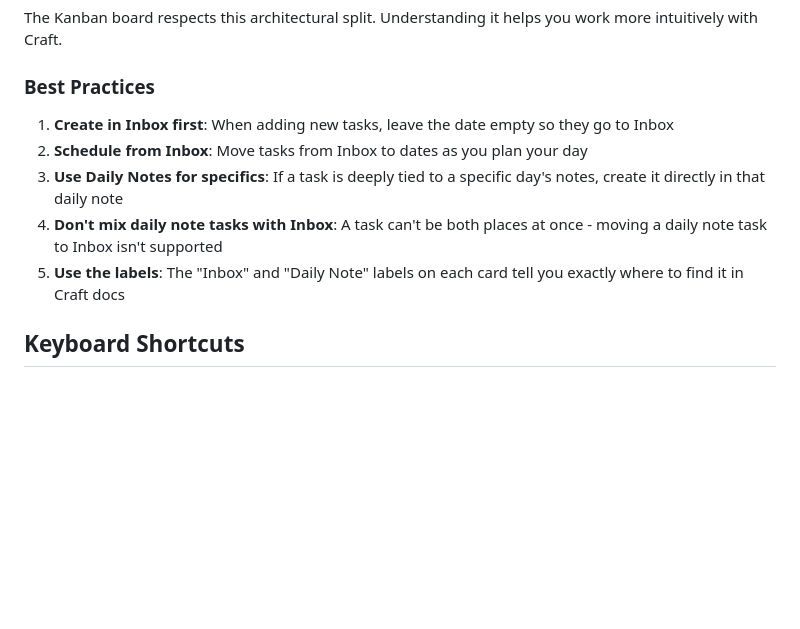
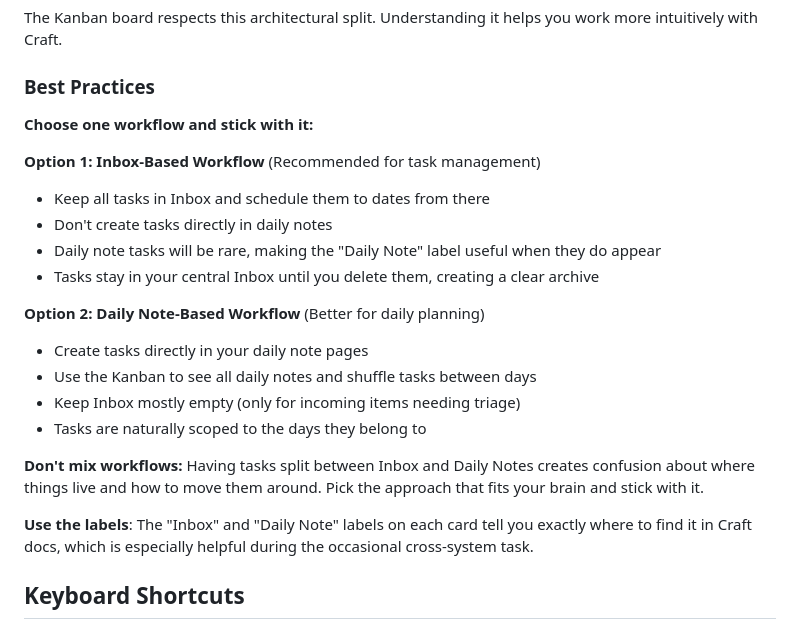
Before and after one commit to eternalpriyan/craft-kanban, a Markdown page: README.md, the part around the change. Rendered like a GitHub page; blank space fills up the shorter version.

Commit message:
Docs: Revise best practices to recommend choosing one workflow
Change recommendation from mixing Inbox and Daily Notes to picking one approach:
- Option 1: Inbox-based (all tasks in Inbox, schedule from there)
- Option 2: Daily Note-based (tasks in daily notes, Kanban shuffles between days)

Emphasize that mixing workflows creates confusion and makes the asymmetry painful.

```diff
--- a/README.md
+++ b/README.md
@@ -137,11 +137,23 @@ The Kanban board respects this architectural split. Understanding it helps you w
 
 ### Best Practices
 
-1. **Create in Inbox first**: When adding new tasks, leave the date empty so they go to Inbox
-2. **Schedule from Inbox**: Move tasks from Inbox to dates as you plan your day
-3. **Use Daily Notes for specifics**: If a task is deeply tied to a specific day's notes, create it directly in that daily note
-4. **Don't mix daily note tasks with Inbox**: A task can't be both places at once - moving a daily note task to Inbox isn't supported
-5. **Use the labels**: The "Inbox" and "Daily Note" labels on each card tell you exactly where to find it in Craft docs
+**Choose one workflow and stick with it:**
+
+**Option 1: Inbox-Based Workflow** (Recommended for task management)
+- Keep all tasks in Inbox and schedule them to dates from there
+- Don't create tasks directly in daily notes
+- Daily note tasks will be rare, making the "Daily Note" label useful when they do appear
+- Tasks stay in your central Inbox until you delete them, creating a clear archive
+
+**Option 2: Daily Note-Based Workflow** (Better for daily planning)
+- Create tasks directly in your daily note pages
+- Use the Kanban to see all daily notes and shuffle tasks between days
+- Keep Inbox mostly empty (only for incoming items needing triage)
+- Tasks are naturally scoped to the days they belong to
+
+**Don't mix workflows:** Having tasks split between Inbox and Daily Notes creates confusion about where things live and how to move them around. Pick the approach that fits your brain and stick with it.
+
+**Use the labels**: The "Inbox" and "Daily Note" labels on each card tell you exactly where to find it in Craft docs, which is especially helpful during the occasional cross-system task.
 
 ## Keyboard Shortcuts
 
```
